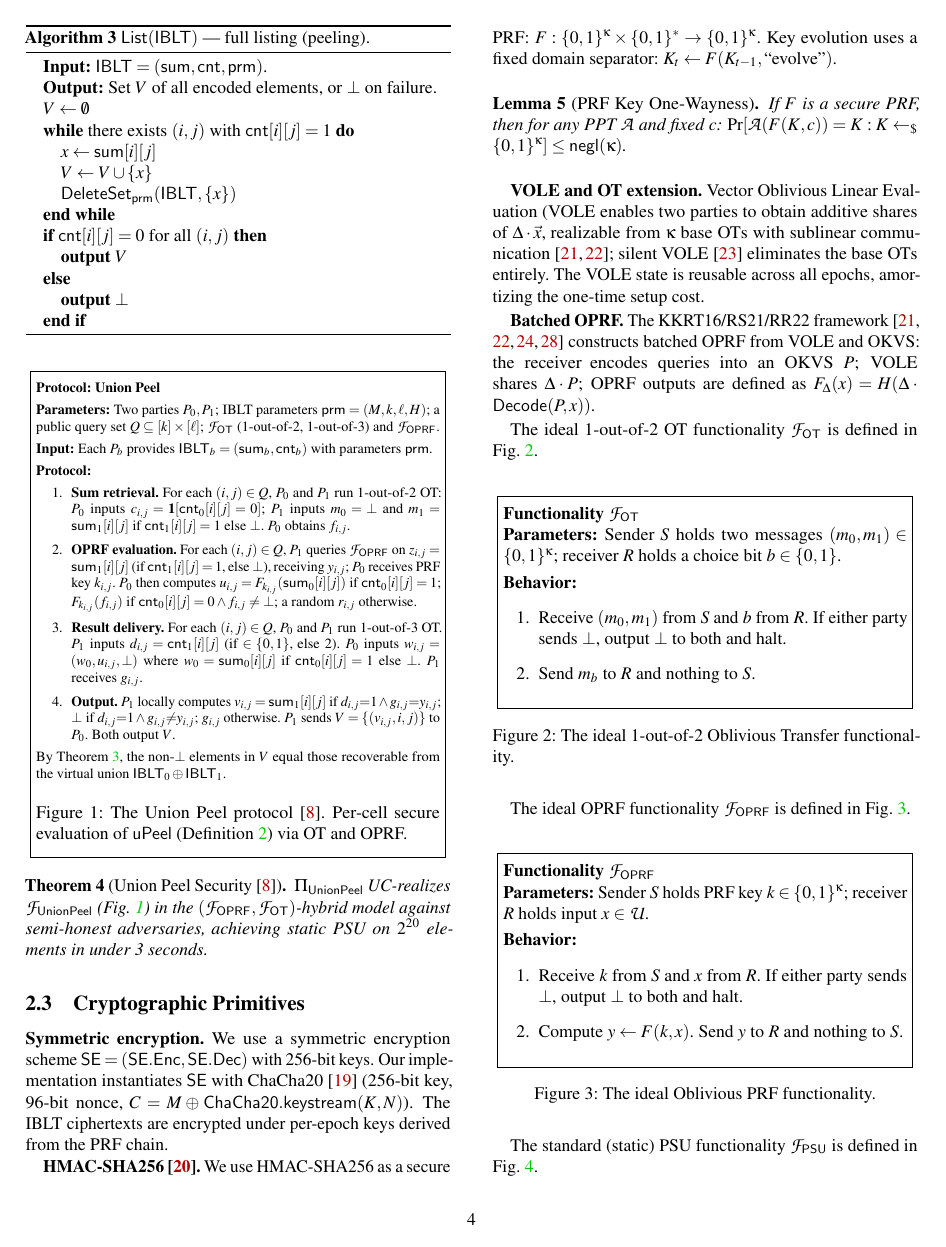
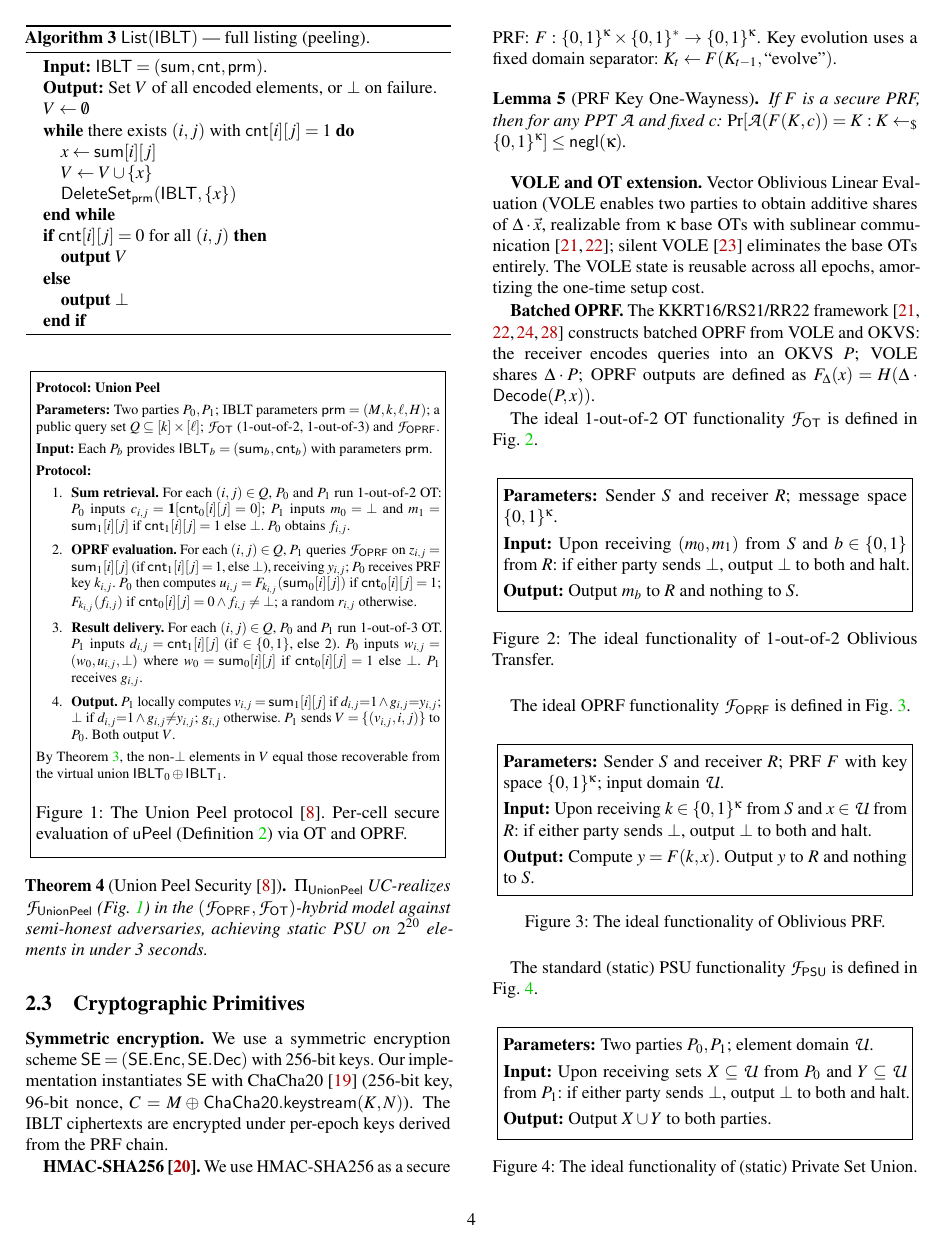
Before and after one commit to 2788600780/FUPSU, a LaTeX paper (plan/output/usenix/FPSU.tex, which reads plan/output/usenix/section/section2.tex): page 4 of 17. Compiled offline with pdfLaTeX; a LaTeX package or settings file that is missing is left out.

Commit message:
Unify F_OT, F_OPRF, F_PSU to Wu-style Parameters/Input/Output format
- Remove "Functionality F_XXX" titles from inside boxes
- Structure: Parameters / Input / Output (no Behavior)
- Send → Output (USENIX standard verb)
- y ← F(k,x) → y = F(k,x) (mathematical equality)
- Captions: "The ideal functionality of ***"
- All 4 ideal functionalities now consistent across paper

```diff
--- a/plan/output/usenix/section/section2.tex
+++ b/plan/output/usenix/section/section2.tex
@@ -220,21 +220,18 @@ Fig.~\ref{fig:f-ot}.
 \begin{center}
 \fbox{\begin{minipage}{0.95\columnwidth}
 \smallskip
-\noindent\textbf{Functionality $\cF_{\mathsf{OT}}$}
+\noindent\textbf{Parameters:} Sender $S$ and receiver $R$;
+message space $\{0,1\}^\kappa$.
 
-\noindent\textbf{Parameters:} Sender $S$ holds two messages
-$(m_0, m_1) \in \{0,1\}^\kappa$; receiver $R$ holds a choice bit
-$b \in \{0,1\}$.
+\smallskip\noindent\textbf{Input:}
+Upon receiving $(m_0, m_1)$ from $S$ and $b \in \{0,1\}$ from $R$:
+if either party sends $\bot$, output $\bot$ to both and halt.
 
-\smallskip\noindent\textbf{Behavior:}
-\begin{enumerate}
-\item Receive $(m_0, m_1)$ from $S$ and $b$ from $R$. If either party
-sends $\bot$, output $\bot$ to both and halt.
-\item Send $m_b$ to $R$ and nothing to $S$.
-\end{enumerate}
+\smallskip\noindent\textbf{Output:}
+Output $m_b$ to $R$ and nothing to $S$.
 \smallskip
 \end{minipage}}
-\captionof{figure}{The ideal 1-out-of-2 Oblivious Transfer functionality.}
+\captionof{figure}{The ideal functionality of 1-out-of-2 Oblivious Transfer.}
 \label{fig:f-ot}
 \end{center}
 
@@ -244,20 +241,18 @@ Fig.~\ref{fig:f-oprf}.
 \begin{center}
 \fbox{\begin{minipage}{0.95\columnwidth}
 \smallskip
-\noindent\textbf{Functionality $\cF_{\mathsf{OPRF}}$}
+\noindent\textbf{Parameters:} Sender $S$ and receiver $R$;
+PRF $F$ with key space $\{0,1\}^\kappa$; input domain $\U$.
 
-\noindent\textbf{Parameters:} Sender $S$ holds PRF key $k \in \{0,1\}^\kappa$;
-receiver $R$ holds input $x \in \U$.
+\smallskip\noindent\textbf{Input:}
+Upon receiving $k \in \{0,1\}^\kappa$ from $S$ and $x \in \U$ from $R$:
+if either party sends $\bot$, output $\bot$ to both and halt.
 
-\smallskip\noindent\textbf{Behavior:}
-\begin{enumerate}
-\item Receive $k$ from $S$ and $x$ from $R$. If either party sends $\bot$,
-output $\bot$ to both and halt.
-\item Compute $y \leftarrow F(k, x)$. Send $y$ to $R$ and nothing to $S$.
-\end{enumerate}
+\smallskip\noindent\textbf{Output:}
+Compute $y = F(k, x)$. Output $y$ to $R$ and nothing to $S$.
 \smallskip
 \end{minipage}}
-\captionof{figure}{The ideal Oblivious PRF functionality.}
+\captionof{figure}{The ideal functionality of Oblivious PRF.}
 \label{fig:f-oprf}
 \end{center}
 
@@ -267,7 +262,11 @@ in Fig.~\ref{fig:f-psu}.
 \begin{center}
 \fbox{\begin{minipage}{0.95\columnwidth}
 \smallskip
-\noindent\textbf{Functionality $\cF_{\mathsf{PSU}}$}
+\noindent\textbf{Parameters:} Two parties $P_0, P_1$; element domain $\U$.
 
-\noindent\textbf{Parameters:} Two parties $P_0, P_1$ with element domain $\U$.
+\smallskip\noindent\textbf{Input:}
+Upon receiving sets $X \subseteq \U$ from $P_0$ and $Y \subseteq \U$ from $P_1$:
+if either party sends $\bot$, output $\bot$ to both and halt.
 
+\smallskip\noindent\textbf{Output:}
+Output $X \cup Y$ to both parties.
@@ -280,6 +273,6 @@ output $\bot$ to both and halt.
 \smallskip
 \end{minipage}}
-\captionof{figure}{The ideal (static) Private Set Union functionality.}
+\captionof{figure}{The ideal functionality of (static) Private Set Union.}
 \label{fig:f-psu}
 \end{center}
 
```
Also changed, not shown: plan/output/usenix/section/section2.tex (6 more changed lines).
